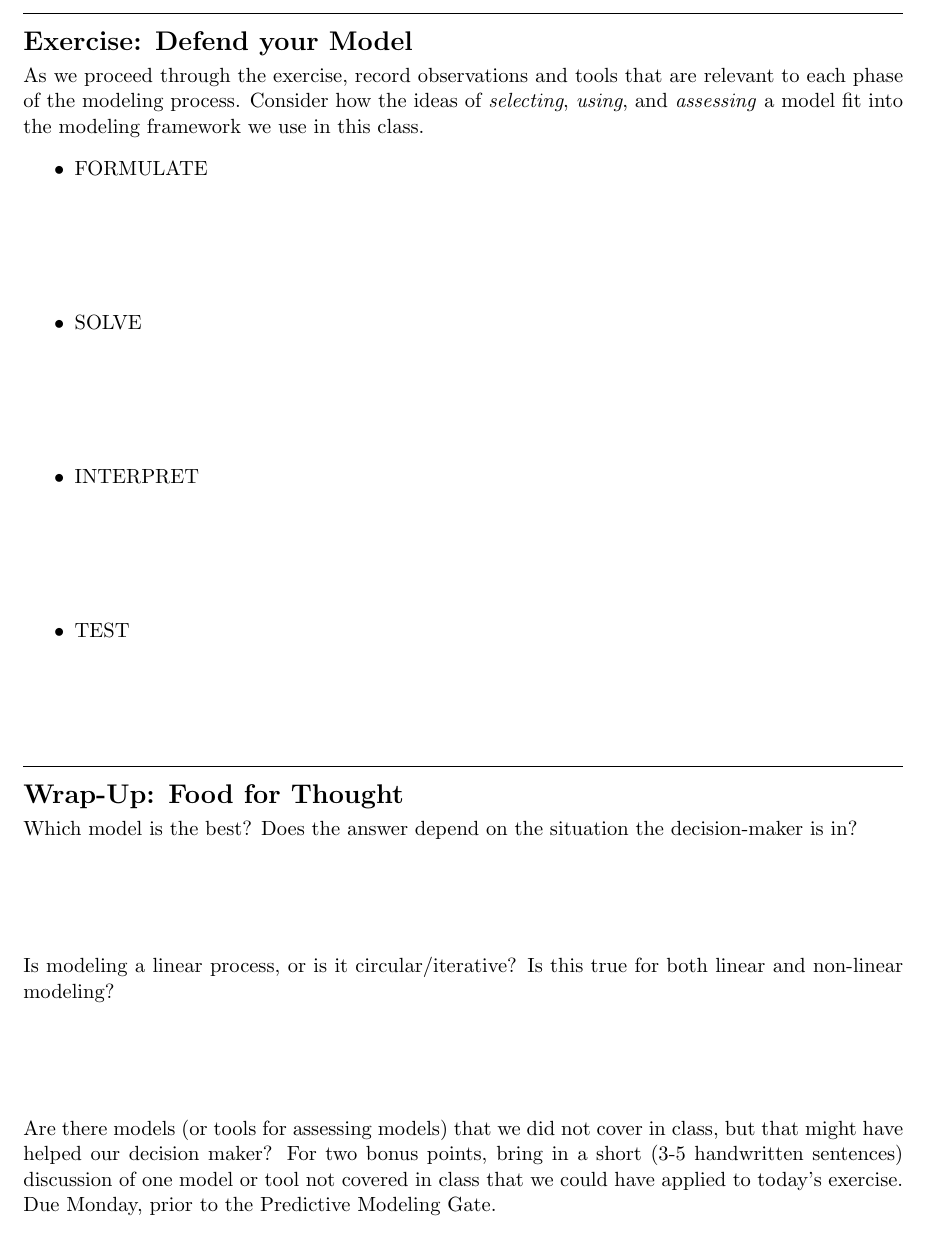
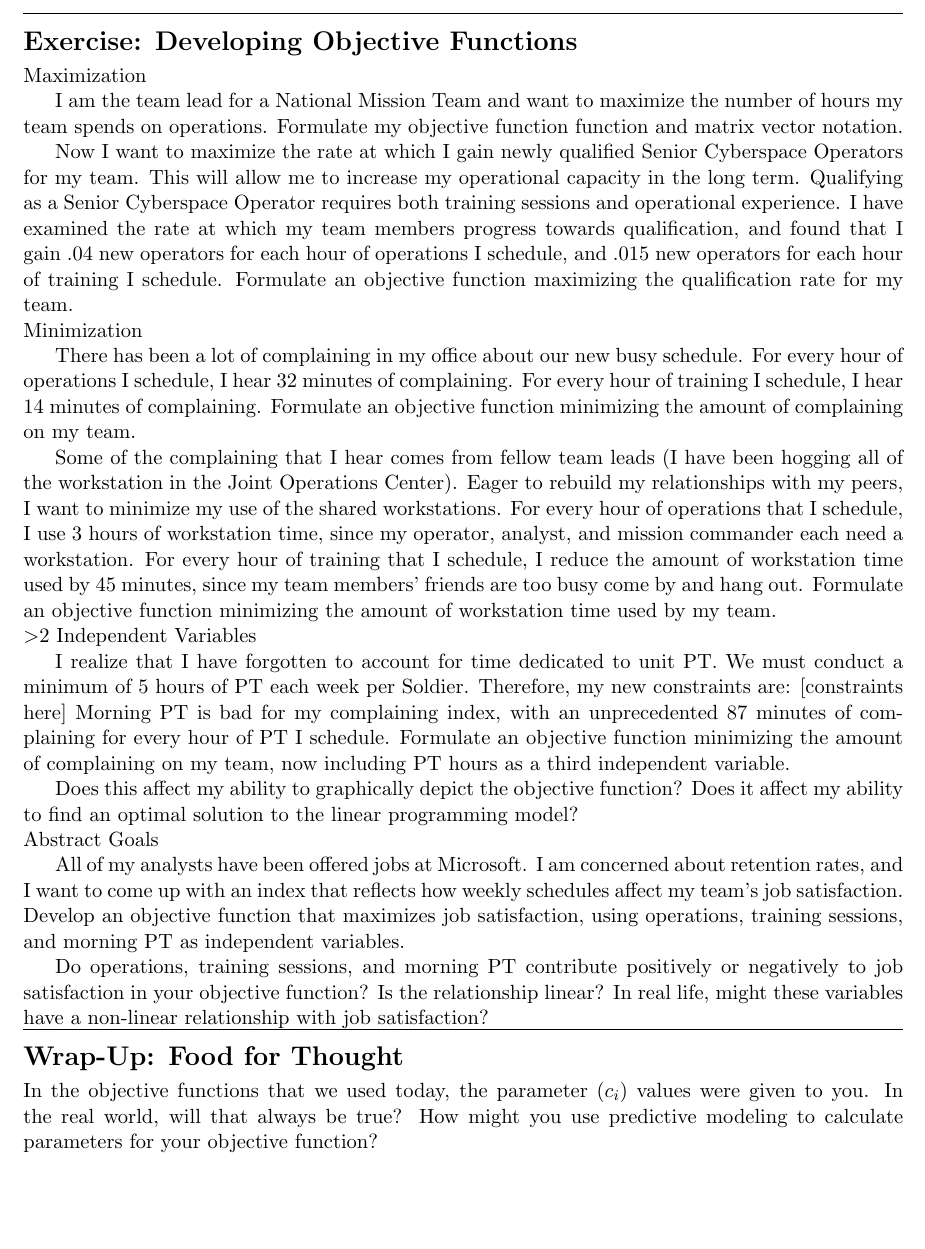
Before and after one commit to hkwhisnant/MA103, a LaTeX document (src/38-objective-functions-i/board_sheet.tex): part of page 2 of 2, cut at the place of the change. Compiled offline with pdfLaTeX.

Commit message:
Lesson 38 board sheet in progress

```diff
--- a/src/38-objective-functions-i/board_sheet.tex
+++ b/src/38-objective-functions-i/board_sheet.tex
@@ -33,41 +33,54 @@
 
 \hrule
 
-\subheader{Exercise: Defend your Model}
+\subheader{Exercise: Developing Objective Functions}
 
-As we proceed through the exercise, record observations and tools that are relevant to each phase of the modeling process. Consider how the ideas of \textit{selecting}, \textit{using}, and \textit{assessing} a model fit into the modeling framework we use in this class.
-\begin{itemize}
-\item FORMULATE
+\noindent Maximization
 
-\vfill
+I am the team lead for a National Mission Team and want to maximize the number of hours my team spends on operations.
+Formulate my objective function function and matrix vector notation.
 
-\item SOLVE
+Now I want to maximize the rate at which I gain newly qualified Senior Cyberspace Operators for my team.
+This will allow me to increase my operational capacity in the long term.
+Qualifying as a Senior Cyberspace Operator requires both training sessions and operational experience.
+I have examined the rate at which my team members progress towards qualification, and found that I gain .04 new operators for each hour of operations I schedule, and .015 new operators for each hour of training I schedule.
+Formulate an objective function maximizing the qualification rate for my team.
 
-\vfill
+\noindent Minimization
 
-\item INTERPRET
+There has been a lot of complaining in my office about our new busy schedule.
+For every hour of operations I schedule, I hear 32 minutes of complaining.
+For every hour of training I schedule, I hear 14 minutes of complaining.
+Formulate an objective function minimizing the amount of complaining on my team.
 
-\vfill
+Some of the complaining that I hear comes from fellow team leads (I have been hogging all of the workstation in the Joint Operations Center).
+Eager to rebuild my relationships with my peers, I want to minimize my use of the shared workstations.
+For every hour of operations that I schedule, I use 3 hours of workstation time, since my operator, analyst, and mission commander each need a workstation.
+For every hour of training that I schedule, I reduce the amount of workstation time used by 45 minutes, since my team members' friends are too busy come by and hang out.
+Formulate an objective function minimizing the amount of workstation time used by my team.
 
-\item TEST
+\noindent $>$2 Independent Variables
 
-\vfill
+I realize that I have forgotten to account for time dedicated to unit PT. We must conduct a minimum of 5 hours of PT each week per Soldier. Therefore, my new constraints are:
+[constraints here]
+Morning PT is bad for my complaining index, with an unprecedented 87 minutes of complaining for every hour of PT I schedule.
+Formulate an objective function minimizing the amount of complaining on my team, now including PT hours as a third independent variable.
 
-\end{itemize}
+Does this affect my ability to graphically depict the objective function?
+Does it affect my ability to find an optimal solution to the linear programming model?
+
+\noindent Abstract Goals
+
+All of my analysts have been offered jobs at Microsoft.
+I am concerned about retention rates, and I want to come up with an index that reflects how weekly schedules affect my team's job satisfaction.
+Develop an objective function that maximizes job satisfaction, using operations, training sessions, and morning PT as independent variables.
+
+Do operations, training sessions, and morning PT contribute positively or negatively to job satisfaction in your objective function? Is the relationship linear? In real life, might these variables have a non-linear relationship with job satisfaction?
 
 \hrule
 
-
 \subheader{Wrap-Up: Food for Thought}
 
-\noindent Which model is the best? Does the answer depend on the situation the decision-maker is in?
-
-\vfill
-
-\noindent Is modeling a linear process, or is it circular/iterative? Is this true for both linear and non-linear modeling?
-
-\vfill
-
-\noindent Are there models (or tools for assessing models) that we did not cover in class, but that might have helped our decision maker? For two bonus points, bring in a short (3-5 handwritten sentences) discussion of one model or tool not covered in class that we could have applied to today's exercise. Due Monday, prior to the Predictive Modeling Gate.
+\noindent In the objective functions that we used today, the parameter ($c_i$) values were given to you. In the real world, will that always be true? How might you use predictive modeling to calculate parameters for your objective function?
 
 \end{document}
```
